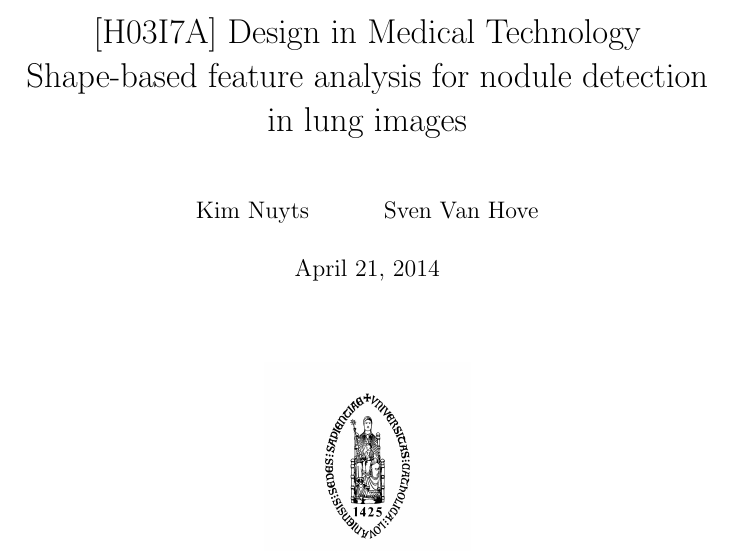
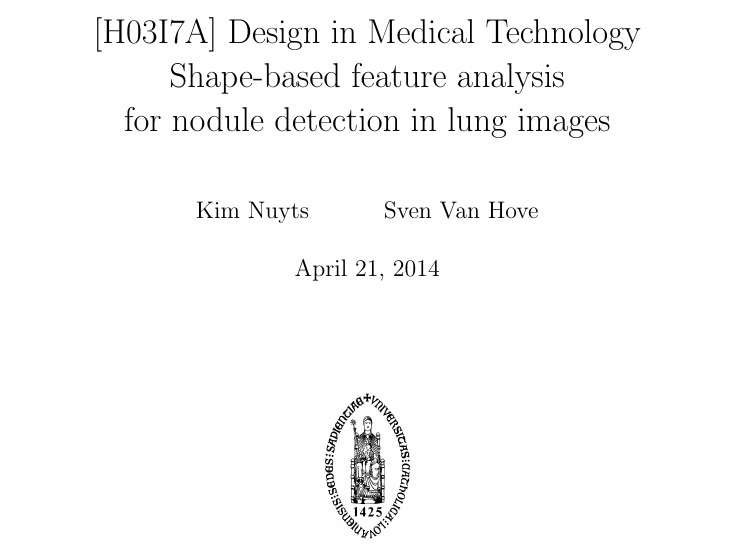
Before and after one commit to vhsven/kul-bmt-designproject-report, a LaTeX document (document.tex): part of page 1 of 5, cut so that both start at the same text. Compiled offline with pdfLaTeX.

```diff
--- a/document.tex
+++ b/document.tex
@@ -8,7 +8,8 @@
 \title
 {
 	[H03I7A] Design in Medical Technology\\
-	Shape-based feature analysis for nodule detection in lung images
+	Shape-based feature analysis\\
+	for nodule detection in lung images
 }
 \author{Kim Nuyts \and Sven Van Hove}
 \date{\today}
```
Also changed, not shown: sections/introduction.tex (line endings or trailing spaces), document.tex (6 more changed lines).
